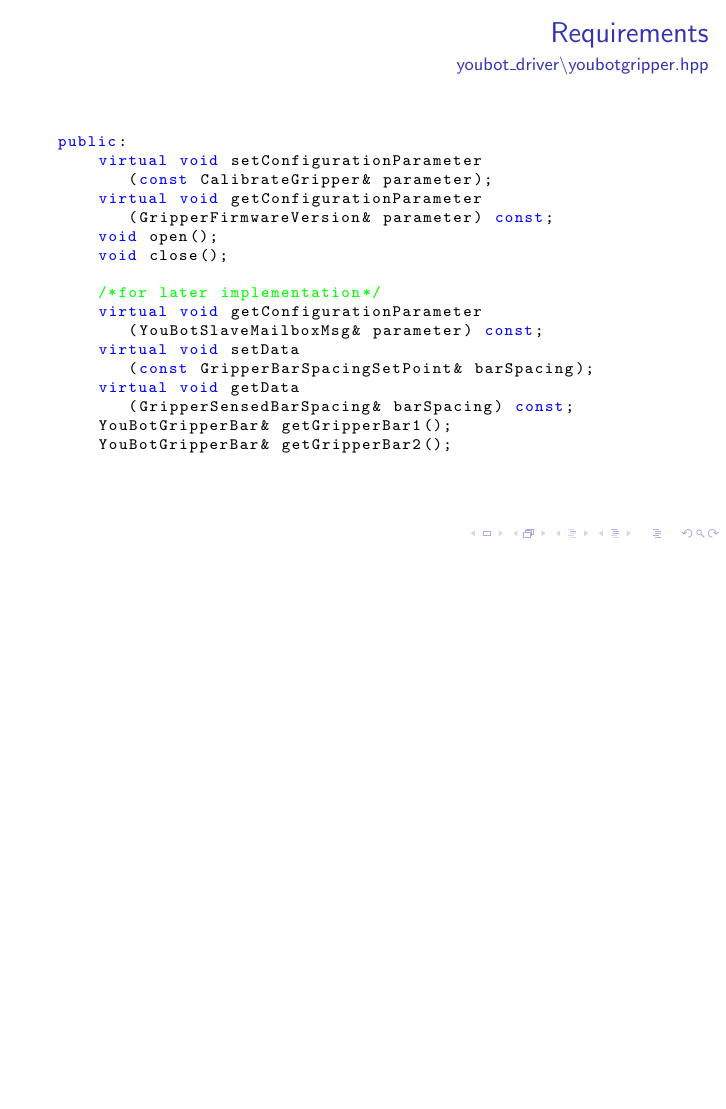
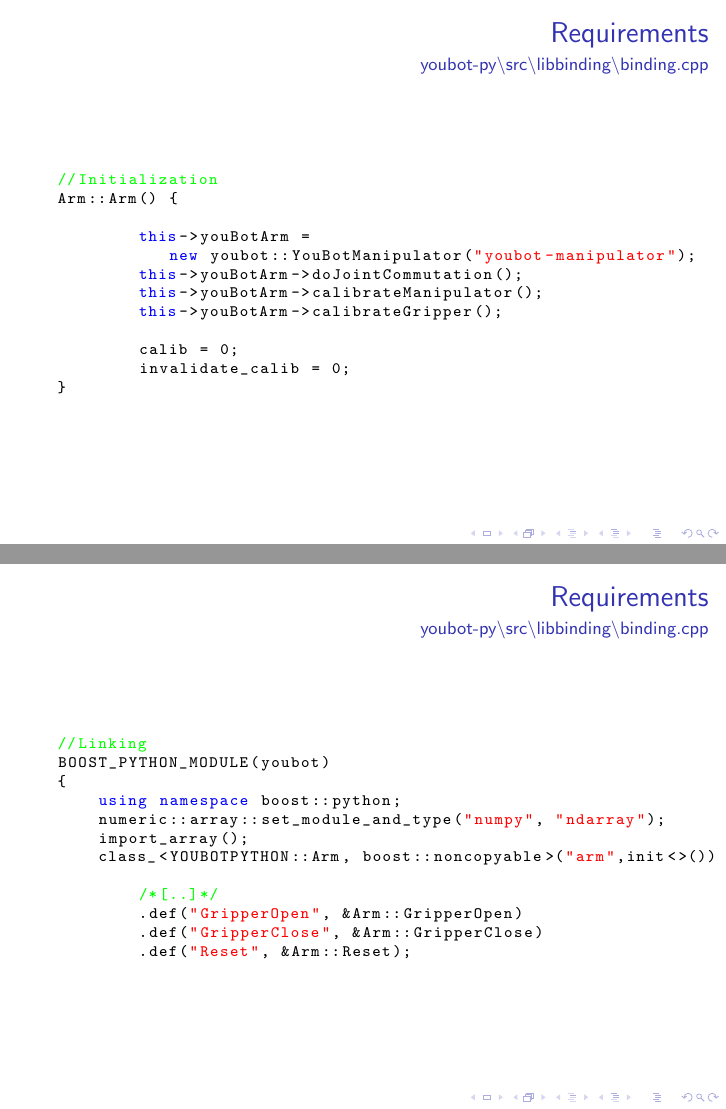
Before and after one commit to ChrisQuignon/youbot_mini, LaTeX slides (presentation/MiniProjekt.tex): page 8 of 13 before the commit and pages 9 and 10 of 15 after it, the two joined at a grey line, the shorter picture padded with empty space. Compiled offline with pdfLaTeX; a LaTeX package or settings file that is missing is left out.

Commit message:
code changes...

```diff
--- a/presentation/MiniProjekt.tex
+++ b/presentation/MiniProjekt.tex
@@ -152,26 +167,40 @@ In this mini project, we aim to test the youbot-py with our own interface and im
 
 \begin{frame}[fragile]
  \frametitle{Requirements}
- \framesubtitle{youbot\_driver\textbackslash youbotgripper.hpp}
+ \framesubtitle{youbot-py\textbackslash src\textbackslash libbinding\textbackslash binding.cpp}
 \begin{lstlisting}[language=C++]
-public:
-    virtual void setConfigurationParameter
-       (const CalibrateGripper& parameter);
-    virtual void getConfigurationParameter
-       (GripperFirmwareVersion& parameter) const;
-    void open();
-    void close();
+//Initialization
+Arm::Arm() {
 
-    /*for later implementation*/
-    virtual void getConfigurationParameter
-       (YouBotSlaveMailboxMsg& parameter) const;
-    virtual void setData
-       (const GripperBarSpacingSetPoint& barSpacing);
-    virtual void getData
-       (GripperSensedBarSpacing& barSpacing) const;
-    YouBotGripperBar& getGripperBar1();
-    YouBotGripperBar& getGripperBar2();
+	this->youBotArm =
+	   new youbot::YouBotManipulator("youbot-manipulator");
+	this->youBotArm->doJointCommutation();
+	this->youBotArm->calibrateManipulator();
+	this->youBotArm->calibrateGripper();
+
+	calib = 0;
+	invalidate_calib = 0;
+}
  \end{lstlisting}
+\end{frame}
+
+\begin{frame}[fragile]
+ \frametitle{Requirements}
+ \framesubtitle{youbot-py\textbackslash src\textbackslash libbinding\textbackslash binding.cpp}
+\begin{lstlisting}[language=C++]
+//Linking
+BOOST_PYTHON_MODULE(youbot)
+{
+    using namespace boost::python;
+    numeric::array::set_module_and_type("numpy", "ndarray");
+    import_array();
+    class_<YOUBOTPYTHON::Arm, boost::noncopyable>("arm",init<>())
+
+	/*[..]*/
+	.def("GripperOpen", &Arm::GripperOpen)
+	.def("GripperClose", &Arm::GripperClose)
+	.def("Reset", &Arm::Reset);
+\end{lstlisting}
 \end{frame}
 
 
```
Also changed, not shown: presentation/MiniProjekt.tex (21 more changed lines).
